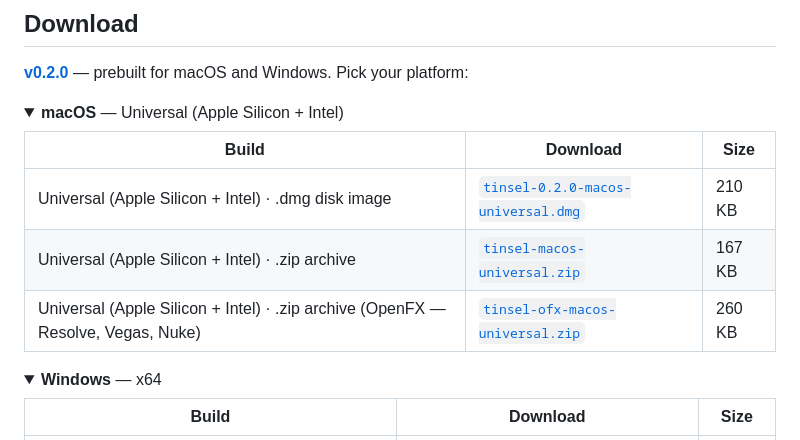
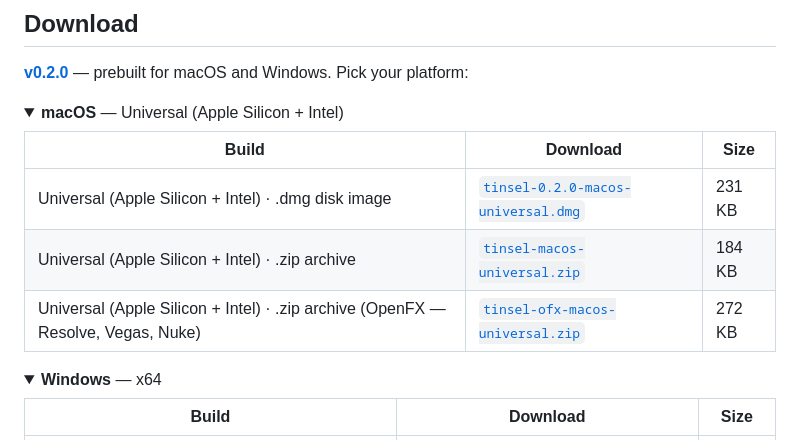
Before and after one commit to stoatworks-labs/tinsel, a Markdown page: README.md, the part around the change. Drawn GitHub-style; folded sections open.

Commit message:
README: regenerate the download block
Asset sizes changed when the released artefacts were re-signed and notarised.

Co-Authored-By: Claude Fable 5 <noreply@anthropic.com>

```diff
--- a/README.md
+++ b/README.md
@@ -135,9 +135,9 @@ Developer ID-signed and notarised, so those need nothing either.
 
 | Build | Download | Size |
 | --- | --- | --- |
-| Universal (Apple Silicon + Intel) · .dmg disk image | [`tinsel-0.2.0-macos-universal.dmg`](https://github.com/stoatworks-labs/tinsel/releases/download/v0.2.0/tinsel-0.2.0-macos-universal.dmg) | 210 KB |
-| Universal (Apple Silicon + Intel) · .zip archive | [`tinsel-macos-universal.zip`](https://github.com/stoatworks-labs/tinsel/releases/latest/download/tinsel-macos-universal.zip) | 167 KB |
-| Universal (Apple Silicon + Intel) · .zip archive (OpenFX — Resolve, Vegas, Nuke) | [`tinsel-ofx-macos-universal.zip`](https://github.com/stoatworks-labs/tinsel/releases/latest/download/tinsel-ofx-macos-universal.zip) | 260 KB |
+| Universal (Apple Silicon + Intel) · .dmg disk image | [`tinsel-0.2.0-macos-universal.dmg`](https://github.com/stoatworks-labs/tinsel/releases/download/v0.2.0/tinsel-0.2.0-macos-universal.dmg) | 231 KB |
+| Universal (Apple Silicon + Intel) · .zip archive | [`tinsel-macos-universal.zip`](https://github.com/stoatworks-labs/tinsel/releases/latest/download/tinsel-macos-universal.zip) | 184 KB |
+| Universal (Apple Silicon + Intel) · .zip archive (OpenFX — Resolve, Vegas, Nuke) | [`tinsel-ofx-macos-universal.zip`](https://github.com/stoatworks-labs/tinsel/releases/latest/download/tinsel-ofx-macos-universal.zip) | 272 KB |
 
 </details>
 
```
